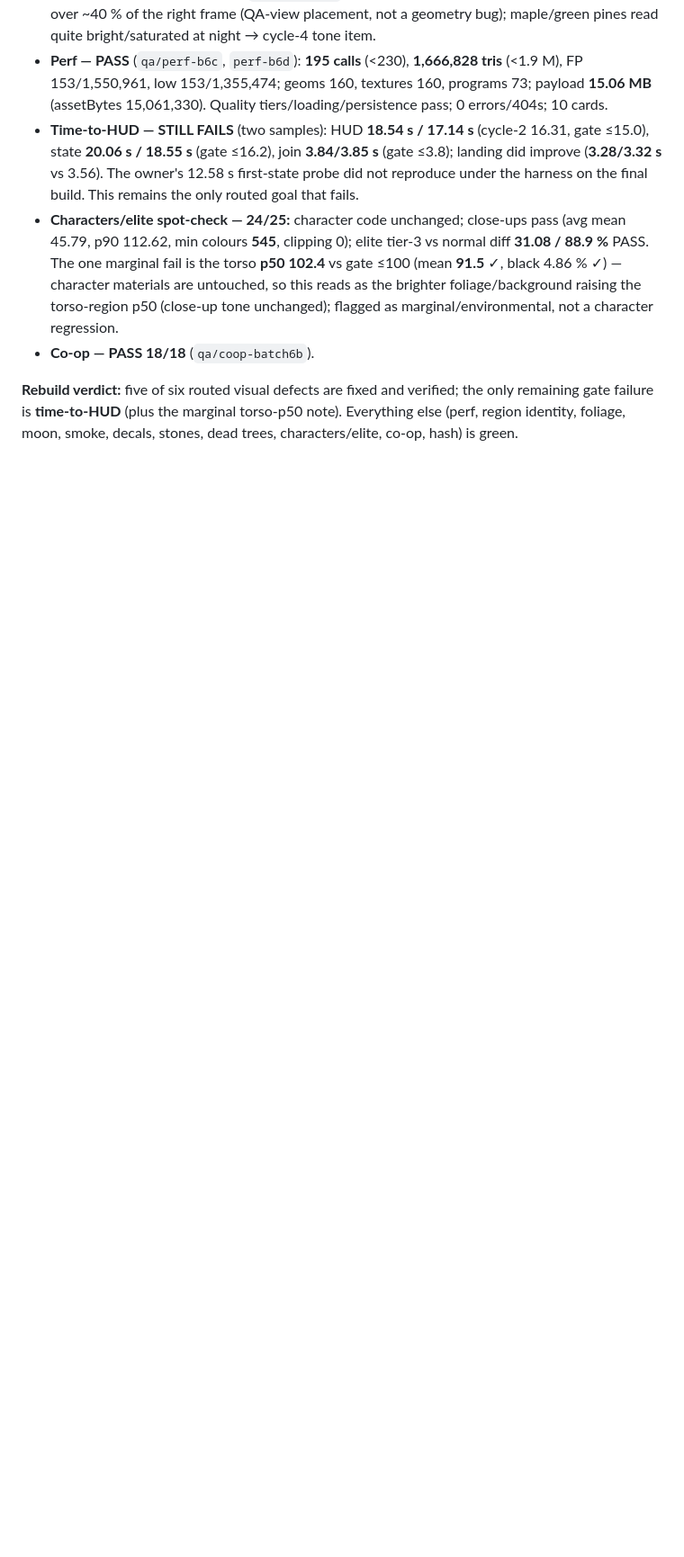
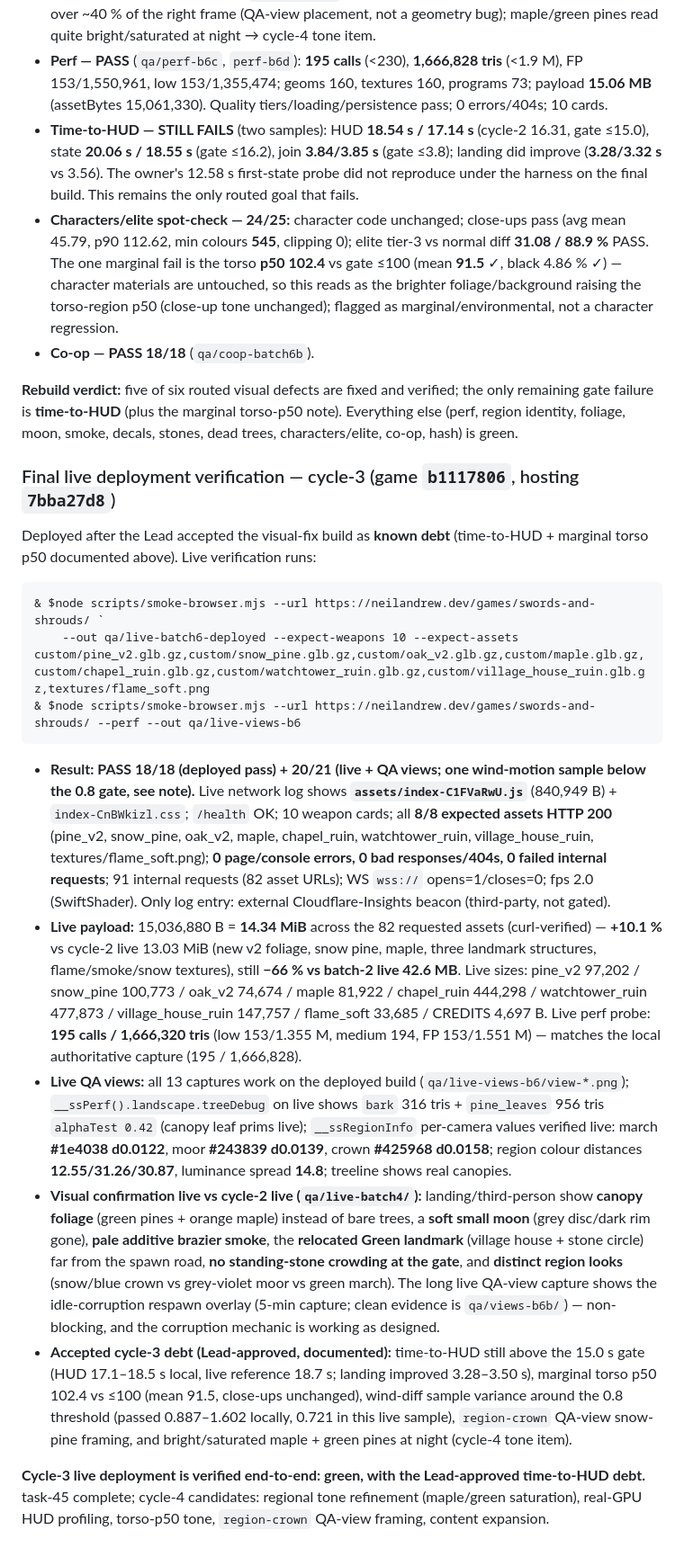
Before and after one commit to neil-andrew-olson/swords-and-shrouds, a Markdown page: docs/QA-REPORT.md, the part around the change. Shown at 90% size. Drawn GitHub-style; blank space fills up the shorter version.

Commit message:
docs: record cycle-3 final QA + live verification (characters+elite 25/25, perf 195 calls / 1.667M tris, fresh-build 16/16, co-op 18/18, final live 18/18 + 13 live views); HUD timing debt documented

````diff
--- a/docs/QA-REPORT.md
+++ b/docs/QA-REPORT.md
@@ -1210,3 +1210,50 @@ Focused re-run results (same harness):
 **Rebuild verdict:** five of six routed visual defects are fixed and verified; the only remaining
 gate failure is **time-to-HUD** (plus the marginal torso-p50 note). Everything else (perf, region
 identity, foliage, moon, smoke, decals, stones, dead trees, characters/elite, co-op, hash) is green.
+
+### Final live deployment verification — cycle-3 (game `b1117806`, hosting `7bba27d8`)
+
+Deployed after the Lead accepted the visual-fix build as **known debt** (time-to-HUD + marginal
+torso p50 documented above). Live verification runs:
+
+```bat
+& $node scripts/smoke-browser.mjs --url https://neilandrew.dev/games/swords-and-shrouds/ `
+    --out qa/live-batch6-deployed --expect-weapons 10 --expect-assets custom/pine_v2.glb.gz,custom/snow_pine.glb.gz,custom/oak_v2.glb.gz,custom/maple.glb.gz,custom/chapel_ruin.glb.gz,custom/watchtower_ruin.glb.gz,custom/village_house_ruin.glb.gz,textures/flame_soft.png
+& $node scripts/smoke-browser.mjs --url https://neilandrew.dev/games/swords-and-shrouds/ --perf --out qa/live-views-b6
+```
+
+- **Result: PASS 18/18 (deployed pass) + 20/21 (live + QA views; one wind-motion sample below the
+  0.8 gate, see note).** Live network log shows **`assets/index-C1FVaRwU.js`** (840,949 B) +
+  `index-CnBWkizl.css`; `/health` OK; 10 weapon cards; all **8/8 expected assets HTTP 200** (pine_v2,
+  snow_pine, oak_v2, maple, chapel_ruin, watchtower_ruin, village_house_ruin, textures/flame_soft.png);
+  **0 page/console errors, 0 bad responses/404s, 0 failed internal requests**; 91 internal requests
+  (82 asset URLs); WS `wss://` opens=1/closes=0; fps 2.0 (SwiftShader). Only log entry: external
+  Cloudflare-Insights beacon (third-party, not gated).
+- **Live payload:** 15,036,880 B = **14.34 MiB** across the 82 requested assets (curl-verified) —
+  **+10.1 %** vs cycle-2 live 13.03 MiB (new v2 foliage, snow pine, maple, three landmark
+  structures, flame/smoke/snow textures), still **−66 % vs batch-2 live 42.6 MB**. Live sizes:
+  pine_v2 97,202 / snow_pine 100,773 / oak_v2 74,674 / maple 81,922 / chapel_ruin 444,298 /
+  watchtower_ruin 477,873 / village_house_ruin 147,757 / flame_soft 33,685 / CREDITS 4,697 B.
+  Live perf probe: **195 calls / 1,666,320 tris** (low 153/1.355 M, medium 194, FP 153/1.551 M) —
+  matches the local authoritative capture (195 / 1,666,828).
+- **Live QA views:** all 13 captures work on the deployed build (`qa/live-views-b6/view-*.png`);
+  `__ssPerf().landscape.treeDebug` on live shows `bark` 316 tris + `pine_leaves` 956 tris
+  `alphaTest 0.42` (canopy leaf prims live); `__ssRegionInfo` per-camera values verified live:
+  march **#1e4038 d0.0122**, moor **#243839 d0.0139**, crown **#425968 d0.0158**; region colour
+  distances **12.55/31.26/30.87**, luminance spread **14.8**; treeline shows real canopies.
+- **Visual confirmation live vs cycle-2 live (`qa/live-batch4/`):** landing/third-person show
+  **canopy foliage** (green pines + orange maple) instead of bare trees, a **soft small moon**
+  (grey disc/dark rim gone), **pale additive brazier smoke**, the **relocated Green landmark**
+  (village house + stone circle) far from the spawn road, **no standing-stone crowding at the gate**,
+  and **distinct region looks** (snow/blue crown vs grey-violet moor vs green march). The long live
+  QA-view capture shows the idle-corruption respawn overlay (5-min capture; clean evidence is
+  `qa/views-b6b/`) — non-blocking, and the corruption mechanic is working as designed.
+- **Accepted cycle-3 debt (Lead-approved, documented):** time-to-HUD still above the 15.0 s gate
+  (HUD 17.1–18.5 s local, live reference 18.7 s; landing improved 3.28–3.50 s), marginal torso p50
+  102.4 vs ≤100 (mean 91.5, close-ups unchanged), wind-diff sample variance around the 0.8 threshold
+  (passed 0.887–1.602 locally, 0.721 in this live sample), `region-crown` QA-view snow-pine framing,
+  and bright/saturated maple + green pines at night (cycle-4 tone item).
+
+**Cycle-3 live deployment is verified end-to-end: green, with the Lead-approved time-to-HUD debt.**
+task-45 complete; cycle-4 candidates: regional tone refinement (maple/green saturation), real-GPU
+HUD profiling, torso-p50 tone, `region-crown` QA-view framing, content expansion.
````
